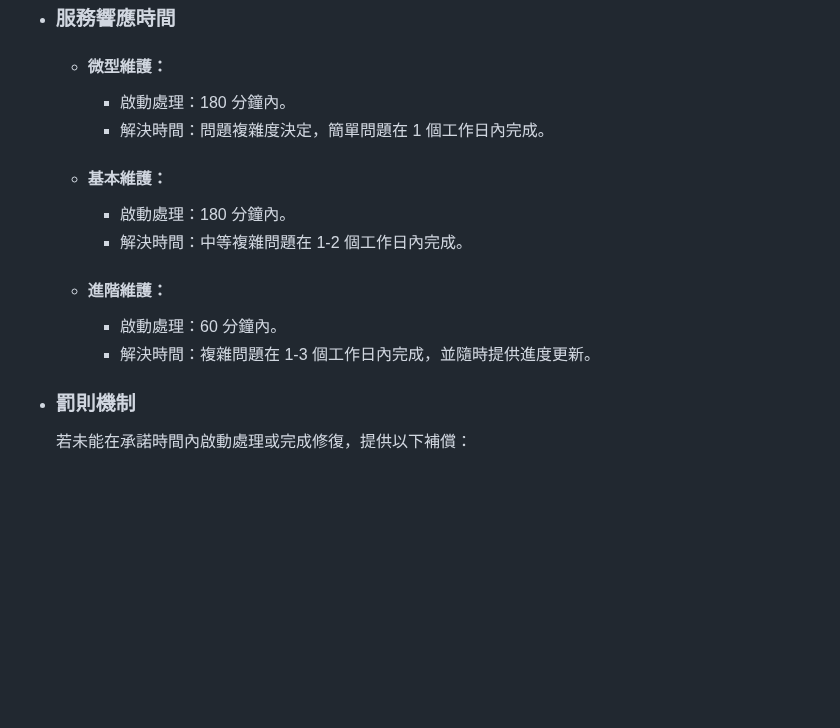
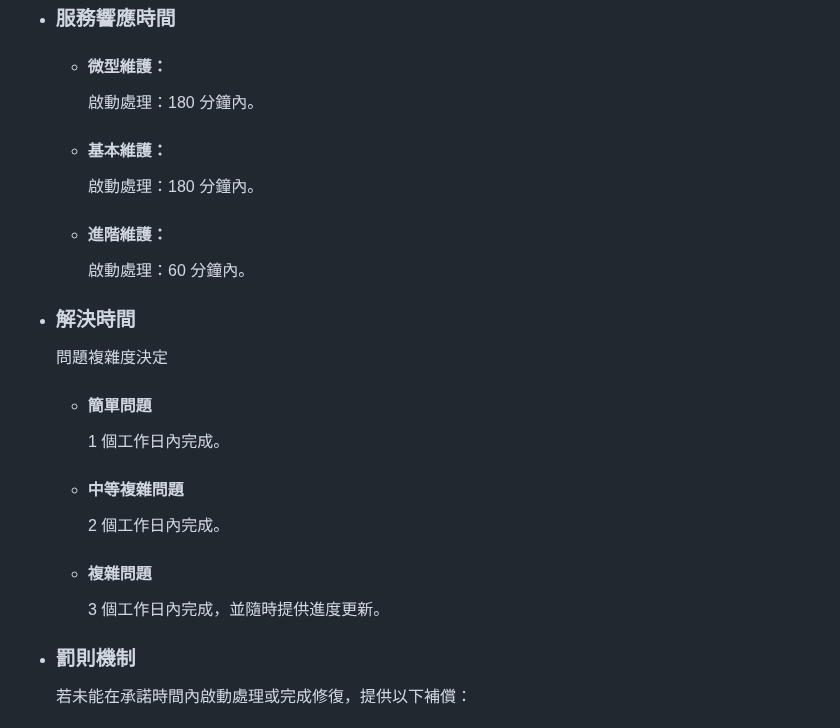
Before and after one commit to pardnchiu/pardnchiu.github.io, a Markdown page: md/zh/maintain.md, the part around the change. Drawn GitHub-style; blank space fills up the shorter version.

```diff
--- a/md/zh/maintain.md
+++ b/md/zh/maintain.md
@@ -48,14 +48,19 @@
     - App Store 審核期間：問題修復完成並提交審核後，審核所需時間不計入解決時間內。
 - ### 服務響應時間
     - #### 微型維護：
-        - 啟動處理：180 分鐘內。
-        - 解決時間：問題複雜度決定，簡單問題在 1 個工作日內完成。
+        啟動處理：180 分鐘內。
     - #### 基本維護：
-        - 啟動處理：180 分鐘內。
-        - 解決時間：中等複雜問題在 1-2 個工作日內完成。
+        啟動處理：180 分鐘內。
     - #### 進階維護：
-        - 啟動處理：60 分鐘內。
-        - 解決時間：複雜問題在 1-3 個工作日內完成，並隨時提供進度更新。
+        啟動處理：60 分鐘內。
+- ### 解決時間
+    問題複雜度決定
+    - #### 簡單問題
+        1 個工作日內完成。
+    - #### 中等複雜問題
+        2 個工作日內完成。
+    - #### 複雜問題
+        3 個工作日內完成，並隨時提供進度更新。
 - ### 罰則機制
     若未能在承諾時間內啟動處理或完成修復，提供以下補償：
     - #### 微型維護：
```
Also changed, not shown: md/en/maintain.md (+10 -6 lines).
